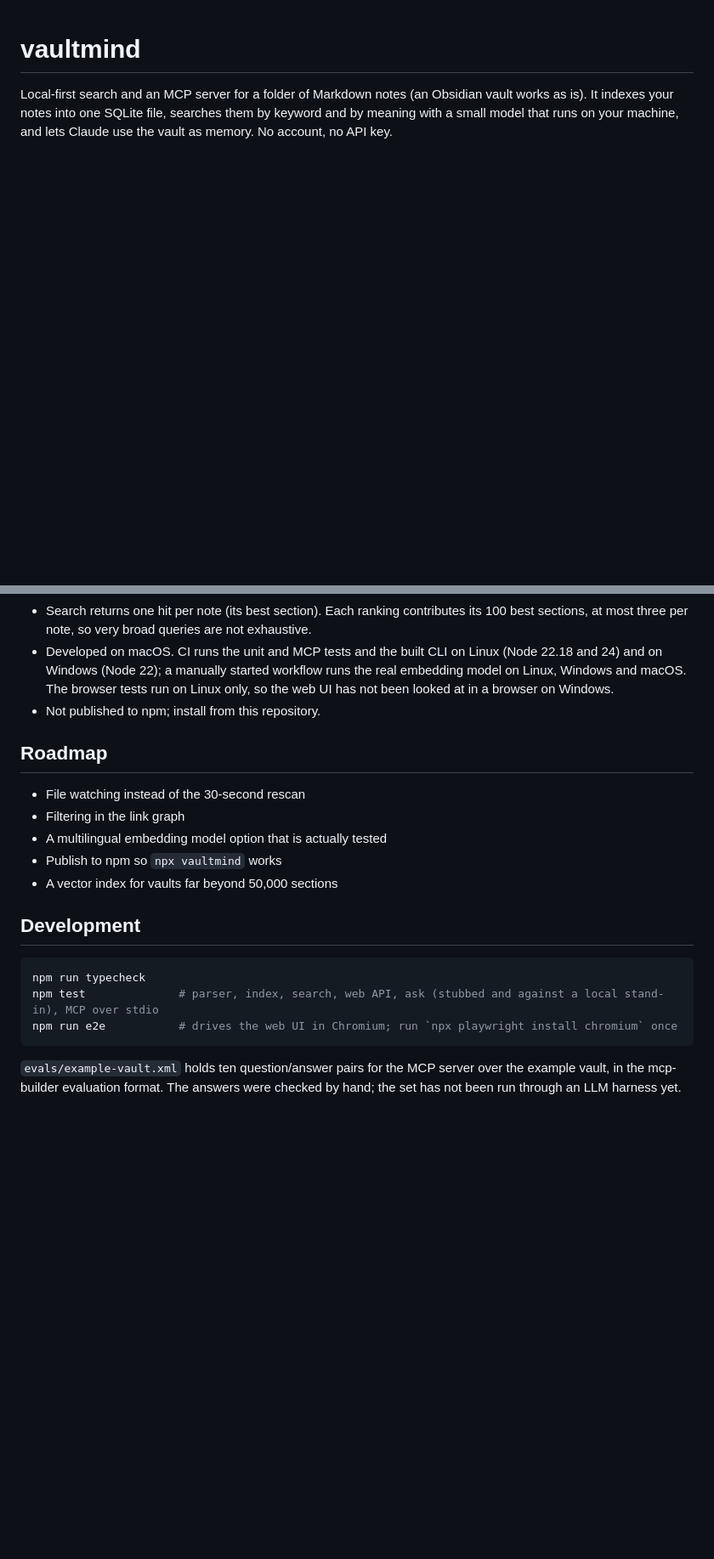
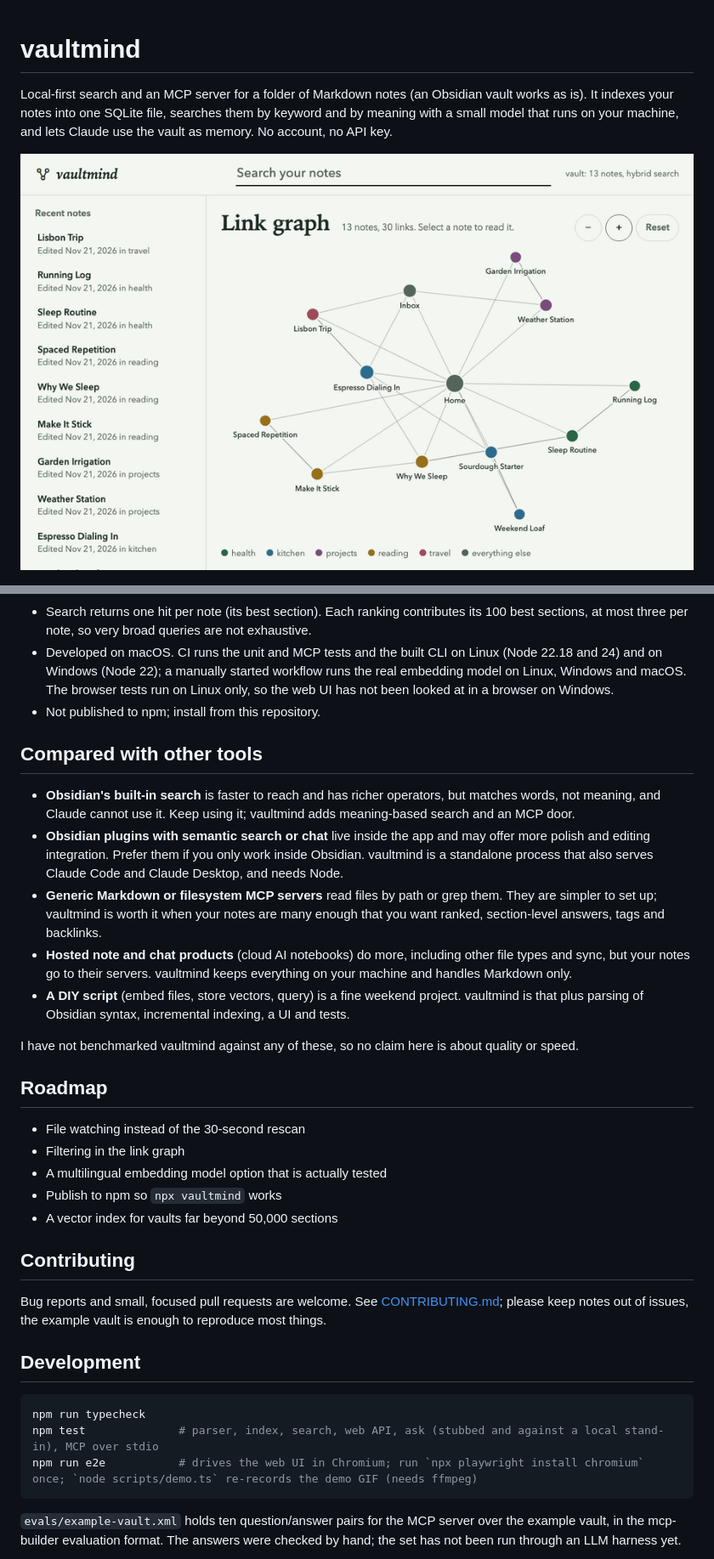
Before and after one commit to Habibeyilmazz/vaultmind, a Markdown page: README.md, 2 parts joined by grey strips. Shown at 85% size. GitHub-like rendering; pictures changed too: docs/demo.gif (added); blank space fills up the shorter version.

Commit message:
Launch polish: demo GIF, comparison section, CONTRIBUTING, issue templates
Co-Authored-By: Claude Fable 5.2 <noreply@anthropic.com>

````diff
--- a/README.md
+++ b/README.md
@@ -2,6 +2,8 @@
 
 Local-first search and an MCP server for a folder of Markdown notes (an Obsidian vault works as is).
 It indexes your notes into one SQLite file, searches them by keyword and by meaning with a small model that runs on your machine, and lets Claude use the vault as memory. No account, no API key.
+
+![Typing a question, opening a result: the note, its linked notes and related notes (recorded from the running app on the example vault)](docs/demo.gif)
 
 ![The link graph of the example vault](docs/screenshots/graph.png)
 
@@ -136,6 +138,16 @@ Two things use the network, both optional:
 - Developed on macOS. CI runs the unit and MCP tests and the built CLI on Linux (Node 22.18 and 24) and on Windows (Node 22); a manually started workflow runs the real embedding model on Linux, Windows and macOS. The browser tests run on Linux only, so the web UI has not been looked at in a browser on Windows.
 - Not published to npm; install from this repository.
 
+## Compared with other tools
+
+- **Obsidian's built-in search** is faster to reach and has richer operators, but matches words, not meaning, and Claude cannot use it. Keep using it; vaultmind adds meaning-based search and an MCP door.
+- **Obsidian plugins with semantic search or chat** live inside the app and may offer more polish and editing integration. Prefer them if you only work inside Obsidian. vaultmind is a standalone process that also serves Claude Code and Claude Desktop, and needs Node.
+- **Generic Markdown or filesystem MCP servers** read files by path or grep them. They are simpler to set up; vaultmind is worth it when your notes are many enough that you want ranked, section-level answers, tags and backlinks.
+- **Hosted note and chat products** (cloud AI notebooks) do more, including other file types and sync, but your notes go to their servers. vaultmind keeps everything on your machine and handles Markdown only.
+- **A DIY script** (embed files, store vectors, query) is a fine weekend project. vaultmind is that plus parsing of Obsidian syntax, incremental indexing, a UI and tests.
+
+I have not benchmarked vaultmind against any of these, so no claim here is about quality or speed.
+
 ## Roadmap
 
 - File watching instead of the 30-second rescan
@@ -144,12 +156,16 @@ Two things use the network, both optional:
 - Publish to npm so `npx vaultmind` works
 - A vector index for vaults far beyond 50,000 sections
 
+## Contributing
+
+Bug reports and small, focused pull requests are welcome. See [CONTRIBUTING.md](CONTRIBUTING.md); please keep notes out of issues, the example vault is enough to reproduce most things.
+
 ## Development
 
 ```bash
 npm run typecheck
 npm test              # parser, index, search, web API, ask (stubbed and against a local stand-in), MCP over stdio
-npm run e2e           # drives the web UI in Chromium; run `npx playwright install chromium` once
+npm run e2e           # drives the web UI in Chromium; run `npx playwright install chromium` once; `node scripts/demo.ts` re-records the demo GIF (needs ffmpeg)
 ```
 
 `evals/example-vault.xml` holds ten question/answer pairs for the MCP server over the example vault, in the mcp-builder evaluation format. The answers were checked by hand; the set has not been run through an LLM harness yet.
````
Also changed, not shown: .github/ISSUE_TEMPLATE/bug_report.md (added, +15 -0 lines), .github/ISSUE_TEMPLATE/feature_request.md (added, +11 -0 lines), CHANGELOG.md (+7 -0 lines), CONTRIBUTING.md (added, +34 -0 lines), 2 other files.
